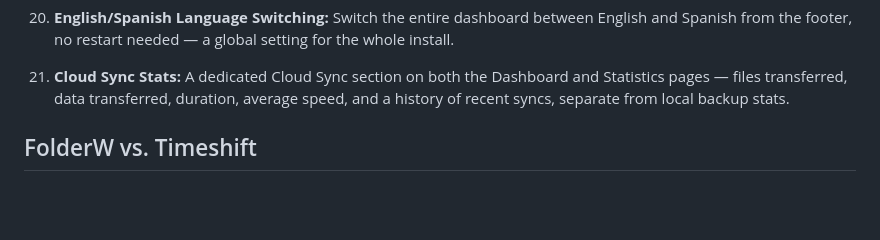
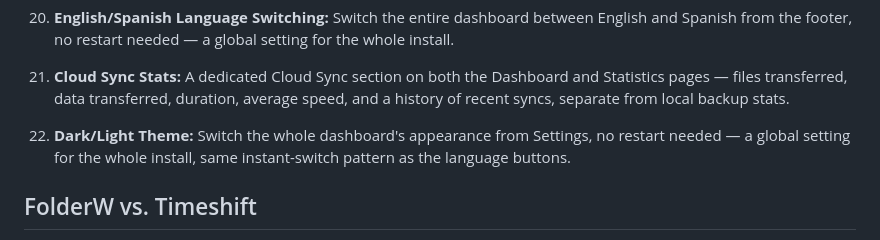
Before and after one commit to Cuban100/FolderW, a Markdown page: README.md, the part around the change. Rendered like a GitHub page; blank space fills up the shorter version.

Commit message:
Document Dark/Light theme option in README
Co-Authored-By: Claude Sonnet 5 <noreply@anthropic.com>

```diff
--- a/README.md
+++ b/README.md
@@ -35,6 +35,7 @@
 19. **Cloud Backup:** Optionally mirror your source folder to any [rclone](https://rclone.org)-supported remote (Google Drive, Amazon, Dropbox, Backblaze, and 40+ others) right after each successful local backup — scheduled, watchdog, or manual. Only the current state syncs, not the local Snapshot history (cloud storage doesn't understand the hardlinks that make Snapshots cheap locally, so this keeps the cloud copy fast and small instead of re-uploading every snapshot as a full independent copy). Add a new remote and connect it with a "Log In via Browser" button — no terminal or manual `rclone config` needed for supported services (Google Drive, Dropbox, OneDrive, Box, pCloud); FolderW never handles cloud credentials itself, it just drives rclone's own login flow.
 20. **English/Spanish Language Switching:** Switch the entire dashboard between English and Spanish from the footer, no restart needed — a global setting for the whole install.
 21. **Cloud Sync Stats:** A dedicated Cloud Sync section on both the Dashboard and Statistics pages — files transferred, data transferred, duration, average speed, and a history of recent syncs, separate from local backup stats.
+22. **Dark/Light Theme:** Switch the whole dashboard's appearance from Settings, no restart needed — a global setting for the whole install, same instant-switch pattern as the language buttons.
 
 ## FolderW vs. Timeshift
 
```
